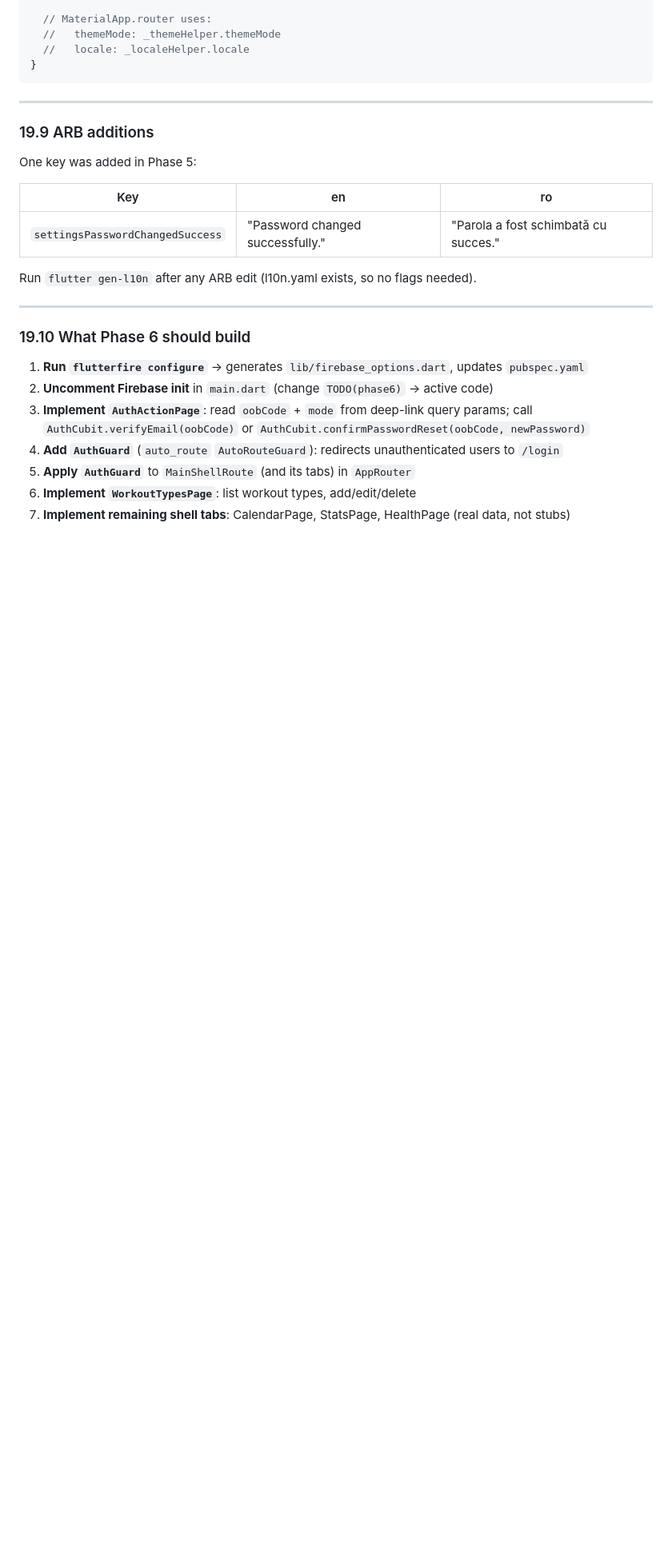
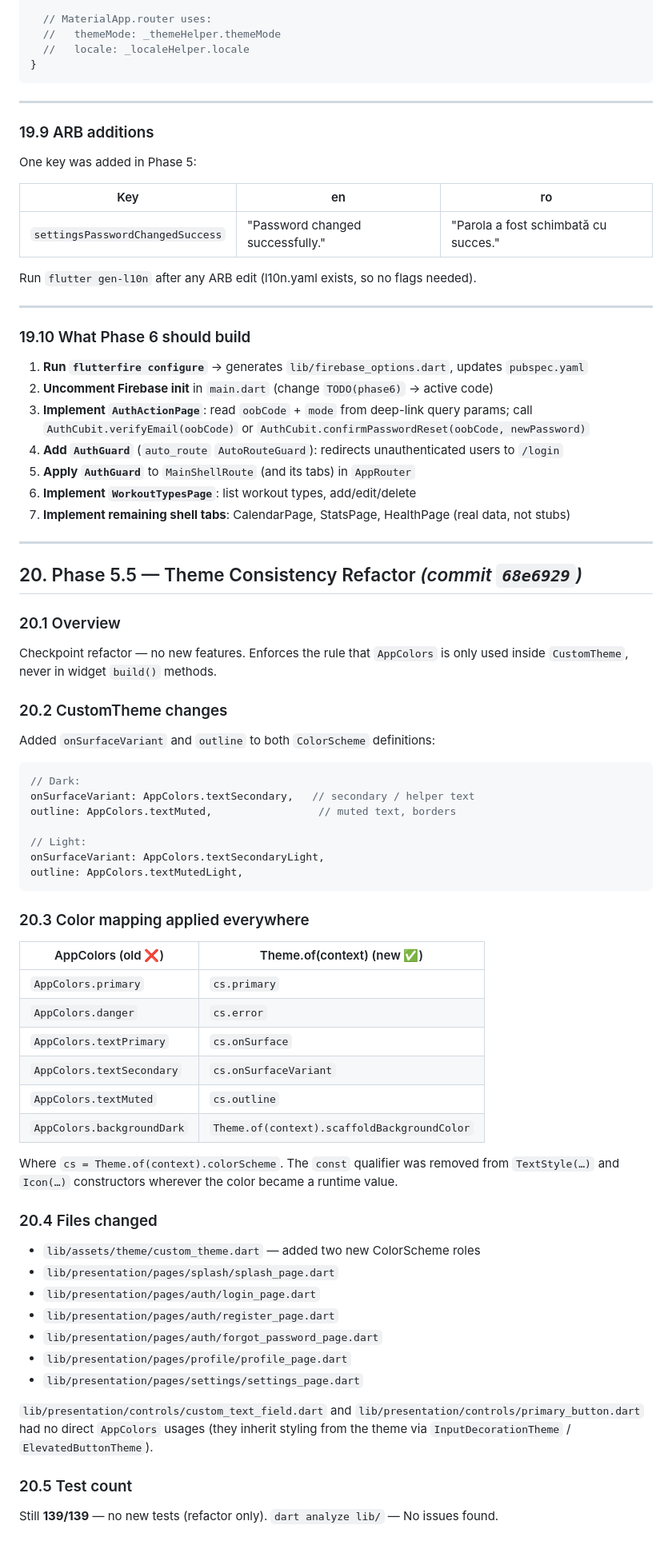
Before and after one commit to covaciuandrei/gym-tracker, a Markdown page: project_context.md, the part around one of its changes. Shown at 80% size. GitHub-like rendering; blank space fills up the shorter version.

Commit message:
docs: update project_context.md with Phase 5.5 docs + rule 13 (AppColors in CustomTheme only)

````diff
--- a/project_context.md
+++ b/project_context.md
@@ -2530,3 +2540,58 @@ Run `flutter gen-l10n` after any ARB edit (l10n.yaml exists, so no flags needed)
 5. **Apply `AuthGuard`** to `MainShellRoute` (and its tabs) in `AppRouter`
 6. **Implement `WorkoutTypesPage`**: list workout types, add/edit/delete
 7. **Implement remaining shell tabs**: CalendarPage, StatsPage, HealthPage (real data, not stubs)
+
+---
+
+## 20. Phase 5.5 — Theme Consistency Refactor *(commit `68e6929`)*
+
+### 20.1 Overview
+
+Checkpoint refactor — no new features. Enforces the rule that `AppColors` is only
+used inside `CustomTheme`, never in widget `build()` methods.
+
+### 20.2 CustomTheme changes
+
+Added `onSurfaceVariant` and `outline` to both `ColorScheme` definitions:
+
+```dart
+// Dark:
+onSurfaceVariant: AppColors.textSecondary,   // secondary / helper text
+outline: AppColors.textMuted,                 // muted text, borders
+
+// Light:
+onSurfaceVariant: AppColors.textSecondaryLight,
+outline: AppColors.textMutedLight,
+```
+
+### 20.3 Color mapping applied everywhere
+
+| AppColors (old ❌) | Theme.of(context) (new ✅) |
+|--------------------|---------------------------|
+| `AppColors.primary` | `cs.primary` |
+| `AppColors.danger` | `cs.error` |
+| `AppColors.textPrimary` | `cs.onSurface` |
+| `AppColors.textSecondary` | `cs.onSurfaceVariant` |
+| `AppColors.textMuted` | `cs.outline` |
+| `AppColors.backgroundDark` | `Theme.of(context).scaffoldBackgroundColor` |
+
+Where `cs = Theme.of(context).colorScheme`. The `const` qualifier was removed from
+`TextStyle(…)` and `Icon(…)` constructors wherever the color became a runtime value.
+
+### 20.4 Files changed
+
+- `lib/assets/theme/custom_theme.dart` — added two new ColorScheme roles
+- `lib/presentation/pages/splash/splash_page.dart`
+- `lib/presentation/pages/auth/login_page.dart`
+- `lib/presentation/pages/auth/register_page.dart`
+- `lib/presentation/pages/auth/forgot_password_page.dart`
+- `lib/presentation/pages/profile/profile_page.dart`
+- `lib/presentation/pages/settings/settings_page.dart`
+
+`lib/presentation/controls/custom_text_field.dart` and
+`lib/presentation/controls/primary_button.dart` had no direct `AppColors` usages
+(they inherit styling from the theme via `InputDecorationTheme` / `ElevatedButtonTheme`).
+
+### 20.5 Test count
+
+Still **139/139** — no new tests (refactor only). `dart analyze lib/` — No issues found.
````
Also changed, not shown: other parts of project_context.md (+10 -0 lines).
